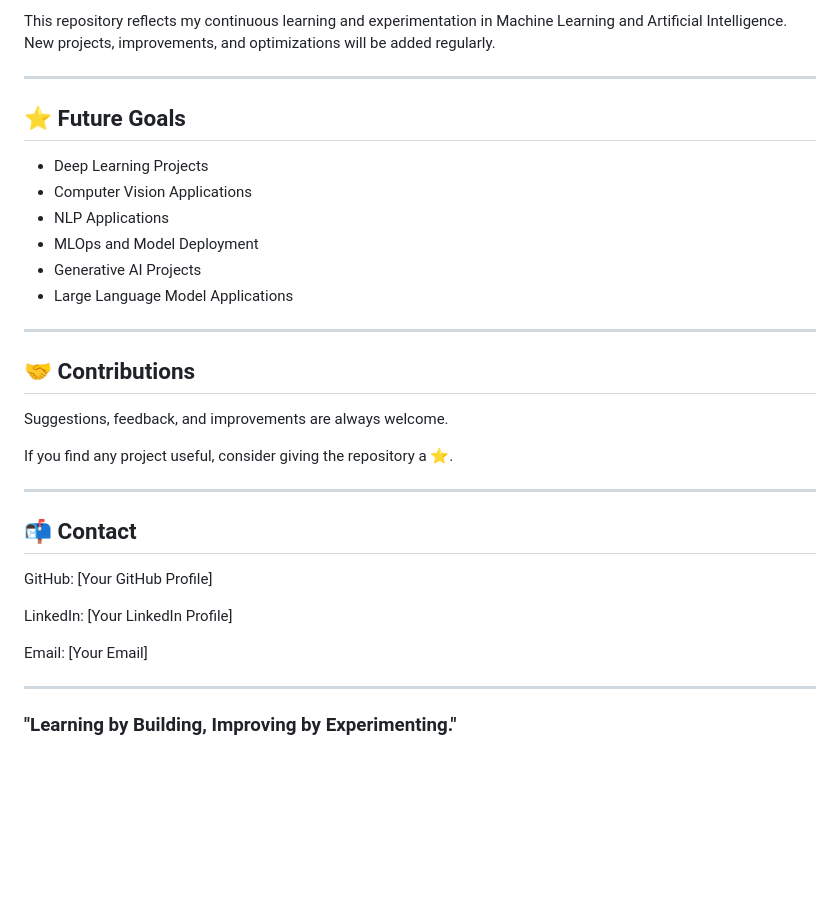
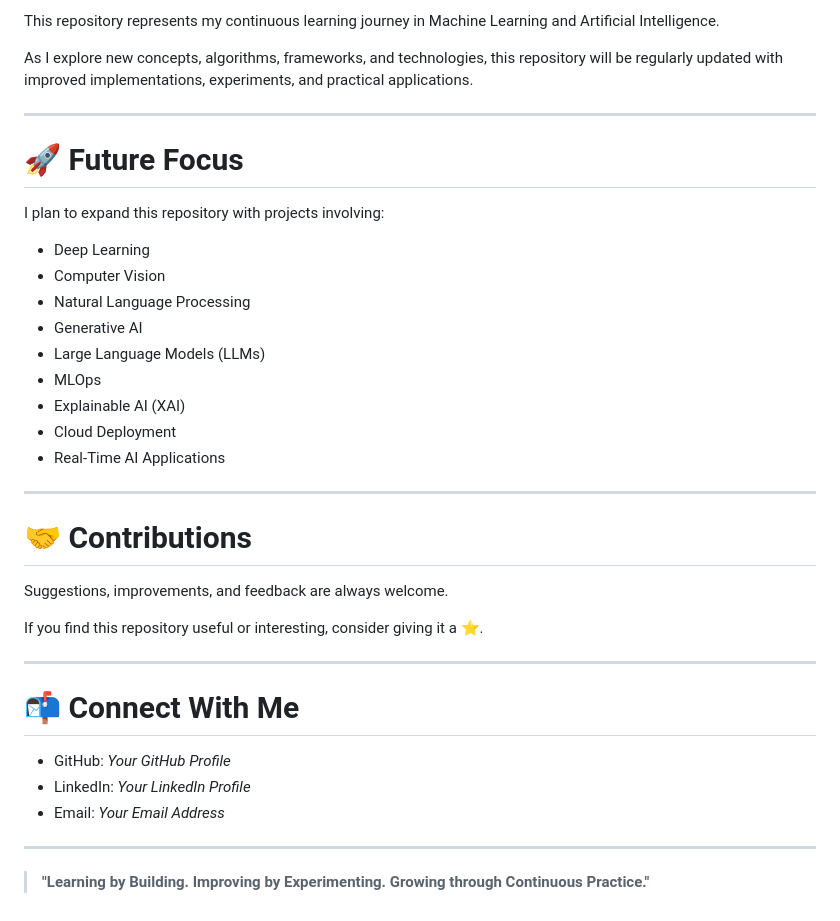
Before and after one commit to KasturiR28/ML-Projects, a Markdown page: README.md, the part around one of its changes. Rendered like a GitHub page; blank space fills up the shorter version.

```diff
--- a/README.md
+++ b/README.md
@@ -149,35 +156,40 @@ Deployment
 
-This repository reflects my continuous learning and experimentation in Machine Learning and Artificial Intelligence. New projects, improvements, and optimizations will be added regularly.
+This repository represents my continuous learning journey in Machine Learning and Artificial Intelligence.
+
+As I explore new concepts, algorithms, frameworks, and technologies, this repository will be regularly updated with improved implementations, experiments, and practical applications.
 
 ---
 
-## ⭐ Future Goals
+# 🚀 Future Focus
 
-- Deep Learning Projects
-- Computer Vision Applications
-- NLP Applications
-- MLOps and Model Deployment
-- Generative AI Projects
-- Large Language Model Applications
+I plan to expand this repository with projects involving:
+
+* Deep Learning
+* Computer Vision
+* Natural Language Processing
+* Generative AI
+* Large Language Models (LLMs)
+* MLOps
+* Explainable AI (XAI)
+* Cloud Deployment
+* Real-Time AI Applications
 
 ---
 
-## 🤝 Contributions
+# 🤝 Contributions
 
-Suggestions, feedback, and improvements are always welcome.
+Suggestions, improvements, and feedback are always welcome.
 
-If you find any project useful, consider giving the repository a ⭐.
+If you find this repository useful or interesting, consider giving it a ⭐.
 
 ---
 
-## 📬 Contact
+# 📬 Connect With Me
 
-GitHub: [Your GitHub Profile]
-
-LinkedIn: [Your LinkedIn Profile]
-
-Email: [Your Email]
+* GitHub: *Your GitHub Profile*
+* LinkedIn: *Your LinkedIn Profile*
+* Email: *Your Email Address*
 
 ---
 
-### "Learning by Building, Improving by Experimenting."
+> **"Learning by Building. Improving by Experimenting. Growing through Continuous Practice."**
```
Also changed, not shown: other parts of README.md (+107 -100 lines).
